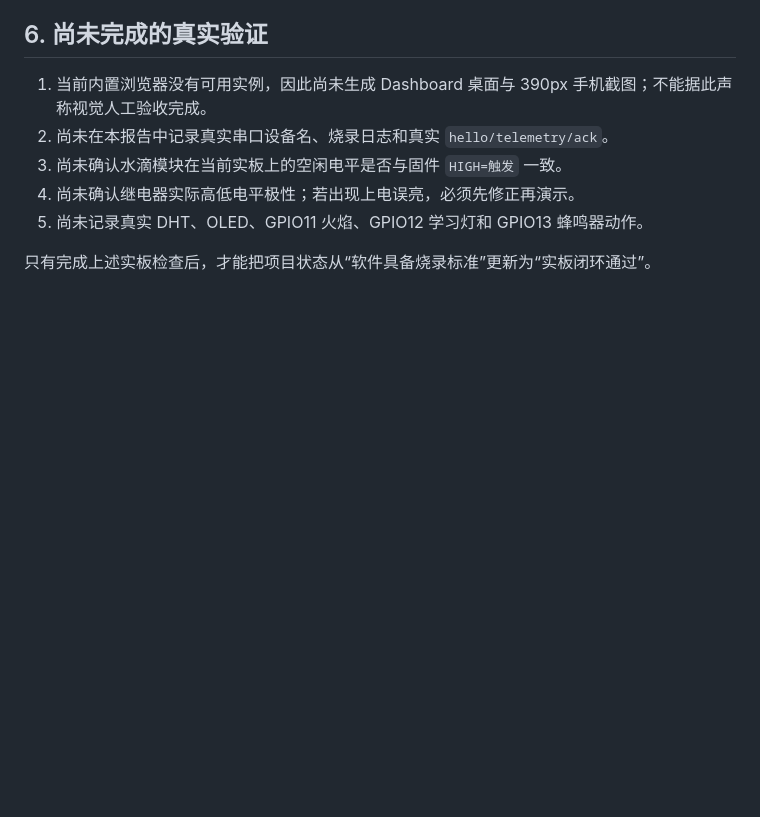
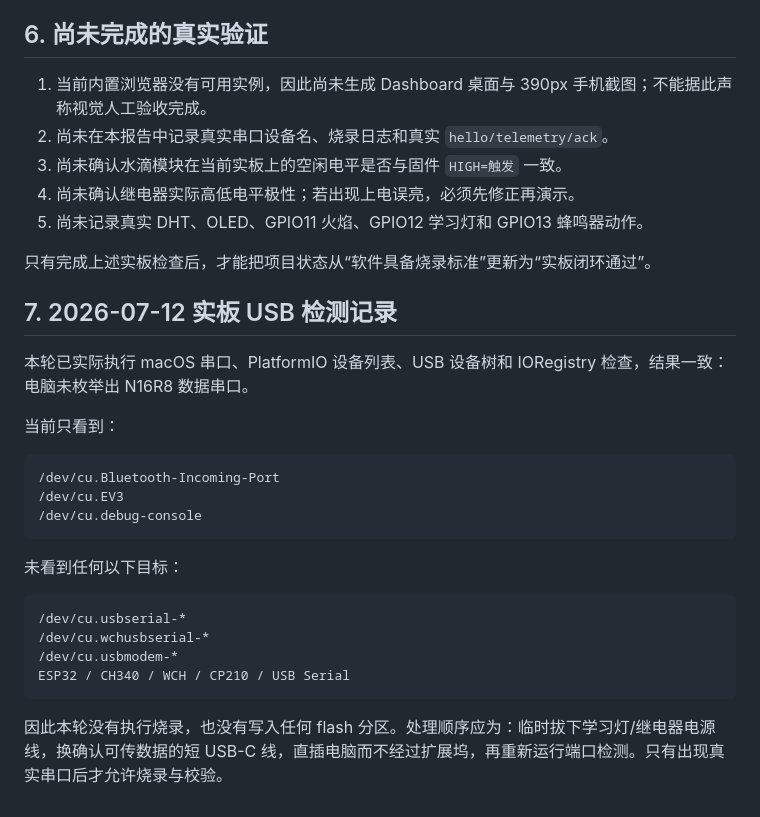
Before and after one commit to lostmyukii/zhihuishenghuoxiao2, a Markdown page: 模式传感器语音联动测试报告_20260712.md, the part around the change. GitHub-like rendering; blank space fills up the shorter version.

Commit message:
Record HK2 USB detection blocker

````diff
--- a/模式传感器语音联动测试报告_20260712.md
+++ b/模式传感器语音联动测试报告_20260712.md
@@ -76,3 +76,26 @@ python3 tools/verify_mock_ws.py --port 18766
 5. 尚未记录真实 DHT、OLED、GPIO11 火焰、GPIO12 学习灯和 GPIO13 蜂鸣器动作。
 
 只有完成上述实板检查后，才能把项目状态从“软件具备烧录标准”更新为“实板闭环通过”。
+
+## 7. 2026-07-12 实板 USB 检测记录
+
+本轮已实际执行 macOS 串口、PlatformIO 设备列表、USB 设备树和 IORegistry 检查，结果一致：电脑未枚举出 N16R8 数据串口。
+
+当前只看到：
+
+```text
+/dev/cu.Bluetooth-Incoming-Port
+/dev/cu.EV3
+/dev/cu.debug-console
+```
+
+未看到任何以下目标：
+
+```text
+/dev/cu.usbserial-*
+/dev/cu.wchusbserial-*
+/dev/cu.usbmodem-*
+ESP32 / CH340 / WCH / CP210 / USB Serial
+```
+
+因此本轮没有执行烧录，也没有写入任何 flash 分区。处理顺序应为：临时拔下学习灯/继电器电源线，换确认可传数据的短 USB-C 线，直插电脑而不经过扩展坞，再重新运行端口检测。只有出现真实串口后才允许烧录与校验。
````
